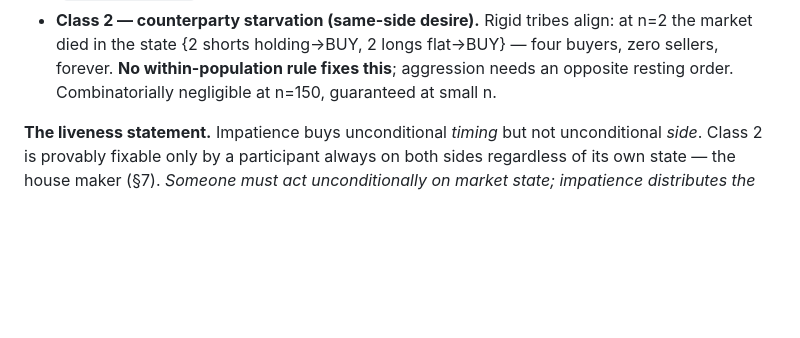
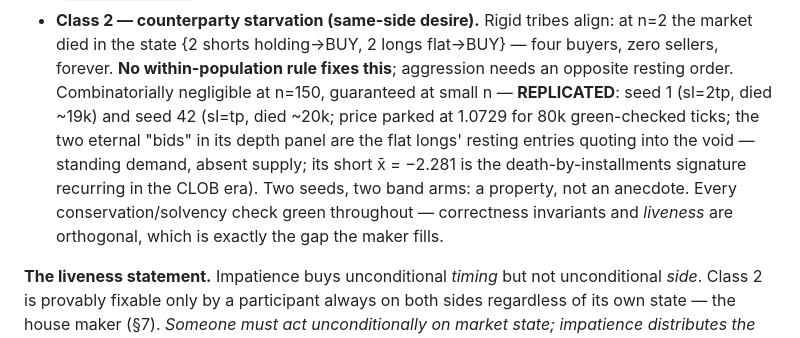
Before and after one commit to jbglattfelder/alphaEngine, a Markdown page: HANDOFF-master.md, the part around the change. Drawn GitHub-style; blank space fills up the shorter version.

Commit message:
Class 2 (same-side desire) replicated: seed 42, sl=tp, n=2 -- 2 shorts closing (BUY) vs 2 flat longs (BUY), price parked ~80k ticks, all checks green. Two seeds, two band arms: property, not anecdote. Depth-panel note + recurring short-xbar signature logged.

```diff
--- a/HANDOFF-master.md
+++ b/HANDOFF-master.md
@@ -312,7 +312,14 @@ that keeps it alive). Two absorbing classes:
   at n=2 the market died in the state {2 shorts holding→BUY, 2 longs flat→BUY} —
   four buyers, zero sellers, forever. **No within-population rule fixes this**;
   aggression needs an opposite resting order. Combinatorially negligible at
-  n=150, guaranteed at small n.
+  n=150, guaranteed at small n — **REPLICATED**: seed 1 (sl=2tp, died ~19k) and
+  seed 42 (sl=tp, died ~20k; price parked at 1.0729 for 80k green-checked
+  ticks; the two eternal "bids" in its depth panel are the flat longs' resting
+  entries quoting into the void — standing demand, absent supply; its short
+  x̄ = −2.281 is the death-by-installments signature recurring in the CLOB
+  era). Two seeds, two band arms: a property, not an anecdote. Every
+  conservation/solvency check green throughout — correctness invariants and
+  *liveness* are orthogonal, which is exactly the gap the maker fills.
 
 **The liveness statement.** Impatience buys unconditional *timing* but not
 unconditional *side*. Class 2 is provably fixable only by a participant always on
```
